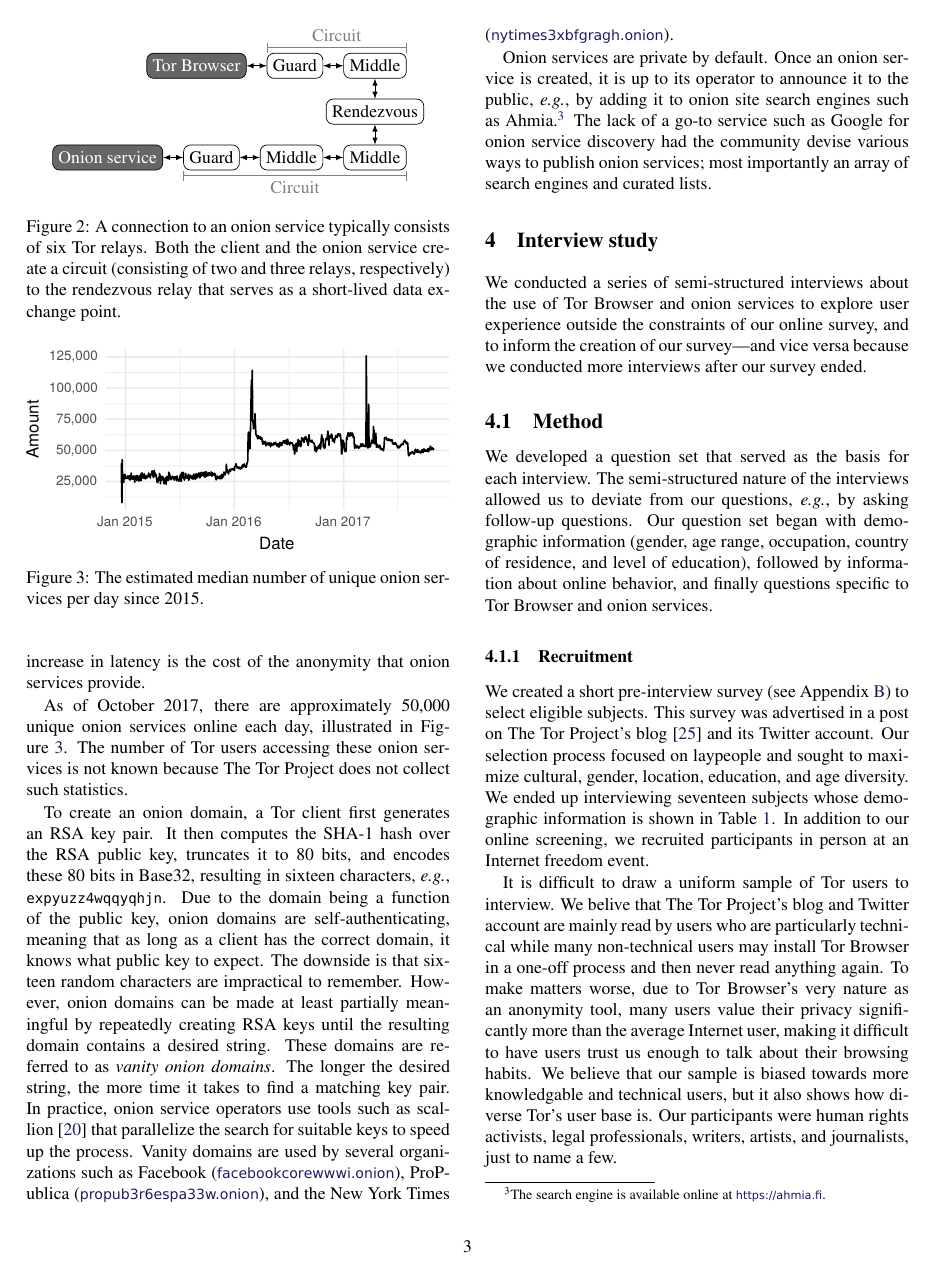
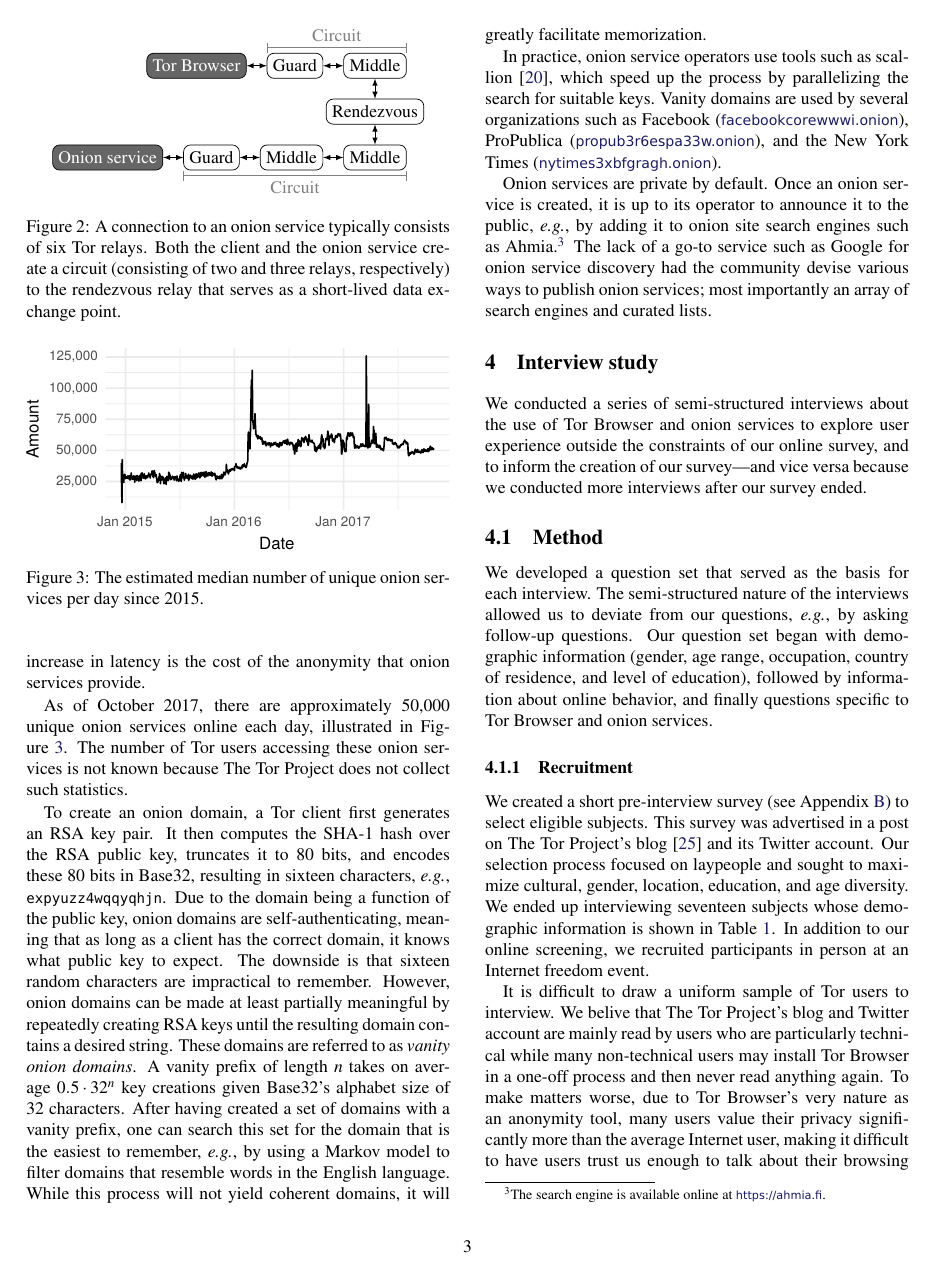
Before and after one commit to tartaruszen/onion-service-usability, a LaTeX document (paper/paper.tex, which reads paper/background.tex): page 3 of 18. Compiled offline with pdfLaTeX; a LaTeX package or settings file that is missing is left out.

Commit message:
Elaborate on search for vanity domains.

```diff
--- a/paper/background.tex
+++ b/paper/background.tex
@@ -74,13 +74,19 @@ the correct domain, it knows what public key to expect.  The downside is that
 sixteen random characters are impractical to remember.  However, onion domains
 can be made at least partially meaningful by repeatedly creating RSA keys until
 the resulting domain contains a desired string.  These domains are referred to
-as \emph{vanity onion domains}.  The longer the desired string, the more time it
-takes to find a matching key pair.  In practice, onion service operators use
-tools such as scallion~\cite{scallion} that parallelize the search for suitable
-keys to speed up the process.  Vanity domains are used by several organizations
-such as Facebook (\url{facebookcorewwwi.onion}), ProPublica
-(\url{propub3r6espa33w.onion}), and the New York Times
-(\url{nytimes3xbfgragh.onion}).
+as \emph{vanity onion domains}.  A vanity prefix of length $n$ takes on average
+$0.5 \cdot 32^n$ key creations given Base32's alphabet size of 32 characters.
+After having created a set of domains with a vanity prefix, one can search this
+set for the domain that is the easiest to remember, \eg, by using a Markov model
+to filter domains that resemble words in the English language.  While this
+process will not yield coherent domains, it will greatly facilitate
+memorization.
+
+In practice, onion service operators use tools such as scallion~\cite{scallion},
+which speed up the process by parallelizing the search for suitable keys.
+Vanity domains are used by several organizations such as Facebook
+(\url{facebookcorewwwi.onion}), ProPublica (\url{propub3r6espa33w.onion}), and
+the New York Times (\url{nytimes3xbfgragh.onion}).
 
 Onion services are private by default.  Once an onion service is created, it is
 up to its operator to announce it to the public, \eg, by adding it to onion site
```
